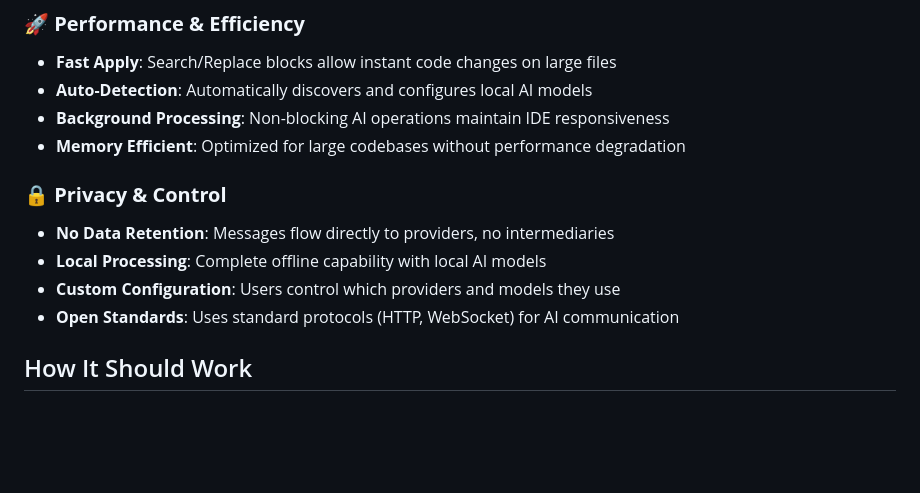
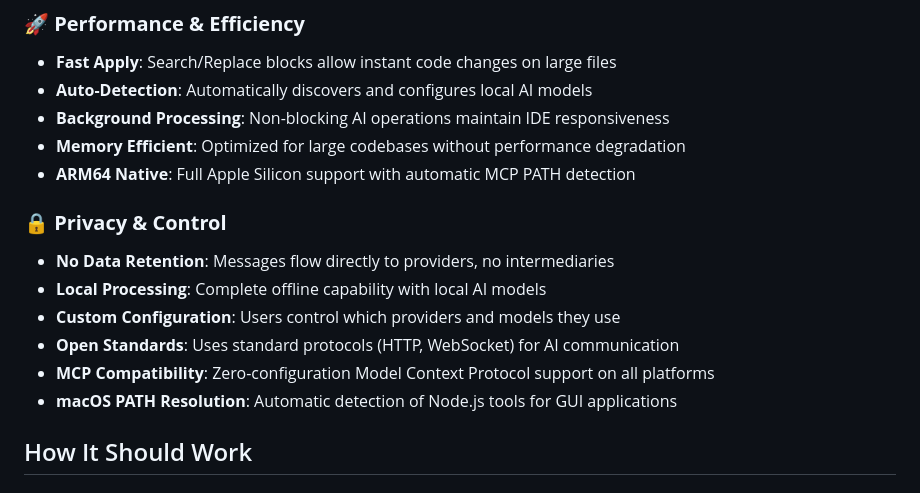
Before and after one commit to litezevi/Edlide, a Markdown page: memoryBank/productContext.md, the part around the change. Drawn GitHub-style; blank space fills up the shorter version.

```diff
--- a/memoryBank/productContext.md
+++ b/memoryBank/productContext.md
@@ -28,12 +28,15 @@ Edlide addresses these problems by:
 - **Auto-Detection**: Automatically discovers and configures local AI models
 - **Background Processing**: Non-blocking AI operations maintain IDE responsiveness
 - **Memory Efficient**: Optimized for large codebases without performance degradation
+- **ARM64 Native**: Full Apple Silicon support with automatic MCP PATH detection
 
 ### 🔒 **Privacy & Control**
 - **No Data Retention**: Messages flow directly to providers, no intermediaries
 - **Local Processing**: Complete offline capability with local AI models
 - **Custom Configuration**: Users control which providers and models they use
 - **Open Standards**: Uses standard protocols (HTTP, WebSocket) for AI communication
+- **MCP Compatibility**: Zero-configuration Model Context Protocol support on all platforms
+- **macOS PATH Resolution**: Automatic detection of Node.js tools for GUI applications
 
 ## How It Should Work
 
```
Also changed, not shown: memoryBank/activeContext.md (+79 -6 lines).
